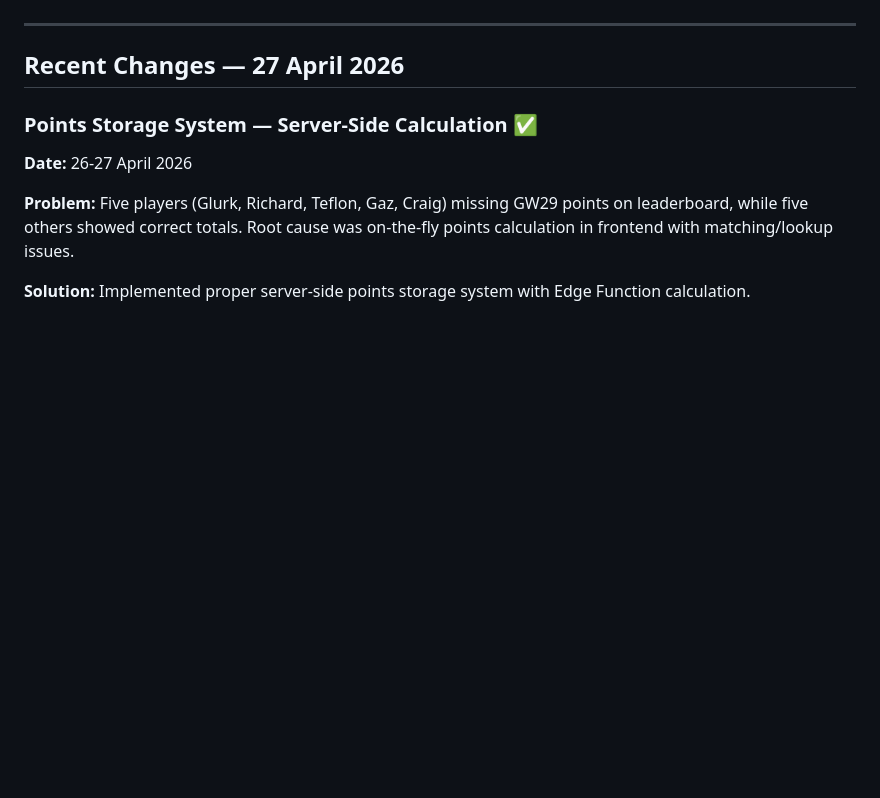
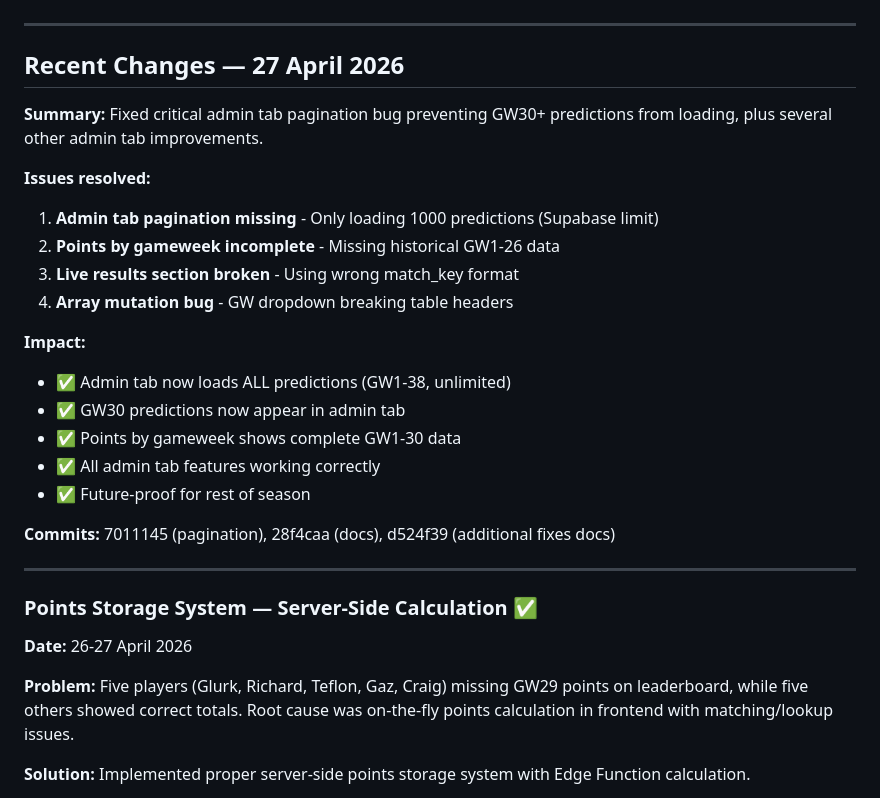
Before and after one commit to HawkOxford/guesstowin, a Markdown page: CLAUDE.md, the part around the change. GitHub-like rendering; blank space fills up the shorter version.

Commit message:
Add summary to April 27 section in CLAUDE.md

```diff
--- a/CLAUDE.md
+++ b/CLAUDE.md
@@ -570,6 +570,25 @@ Benefits:
 
 ## Recent Changes — 27 April 2026
 
+**Summary:** Fixed critical admin tab pagination bug preventing GW30+ predictions from loading, plus several other admin tab improvements.
+
+**Issues resolved:**
+1. **Admin tab pagination missing** - Only loading 1000 predictions (Supabase limit)
+2. **Points by gameweek incomplete** - Missing historical GW1-26 data
+3. **Live results section broken** - Using wrong match_key format
+4. **Array mutation bug** - GW dropdown breaking table headers
+
+**Impact:**
+- ✅ Admin tab now loads ALL predictions (GW1-38, unlimited)
+- ✅ GW30 predictions now appear in admin tab
+- ✅ Points by gameweek shows complete GW1-30 data
+- ✅ All admin tab features working correctly
+- ✅ Future-proof for rest of season
+
+**Commits:** 7011145 (pagination), 28f4caa (docs), d524f39 (additional fixes docs)
+
+---
+
 ### Points Storage System — Server-Side Calculation ✅
 
 **Date:** 26-27 April 2026
```
